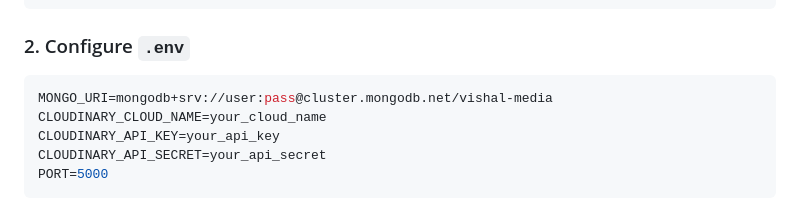
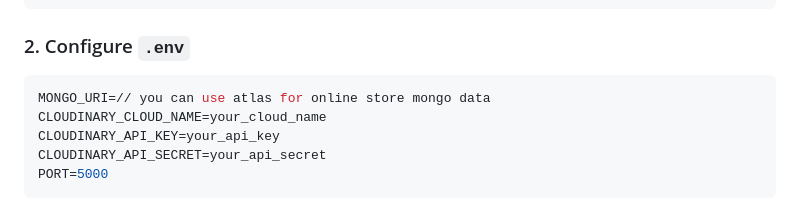
Before and after one commit to vishaldhiman15/Music-Player, a Markdown page: README.md, the part around the change. GitHub-like rendering.

````diff
--- a/README.md
+++ b/README.md
@@ -39,7 +39,7 @@ npm install
 
 ### 2. Configure `.env`
 ```env
-MONGO_URI=mongodb+srv://user:pass@cluster.mongodb.net/vishal-media
+MONGO_URI=// you can use atlas for online store mongo data
 CLOUDINARY_CLOUD_NAME=your_cloud_name
 CLOUDINARY_API_KEY=your_api_key
 CLOUDINARY_API_SECRET=your_api_secret
````
